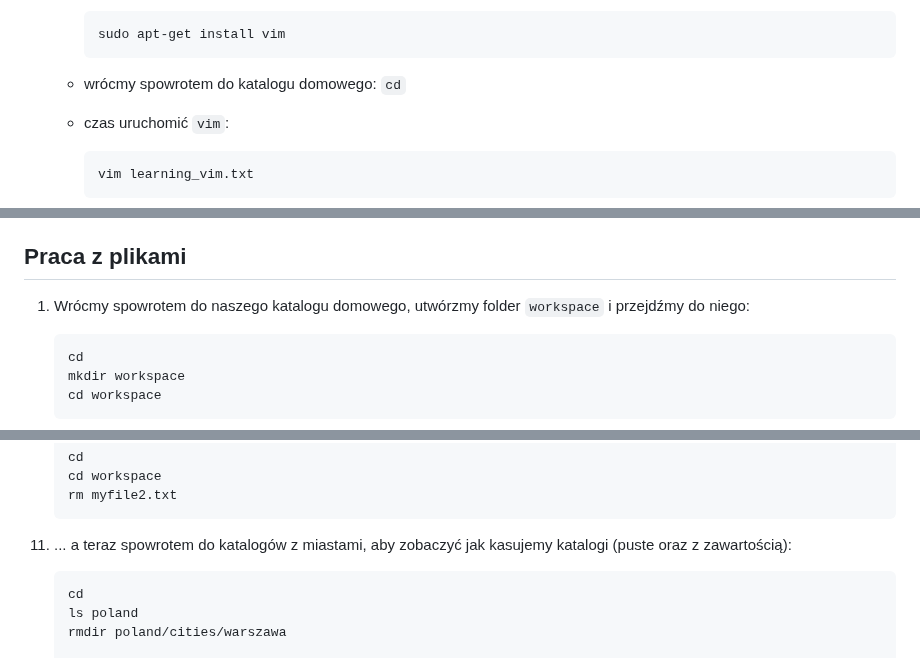
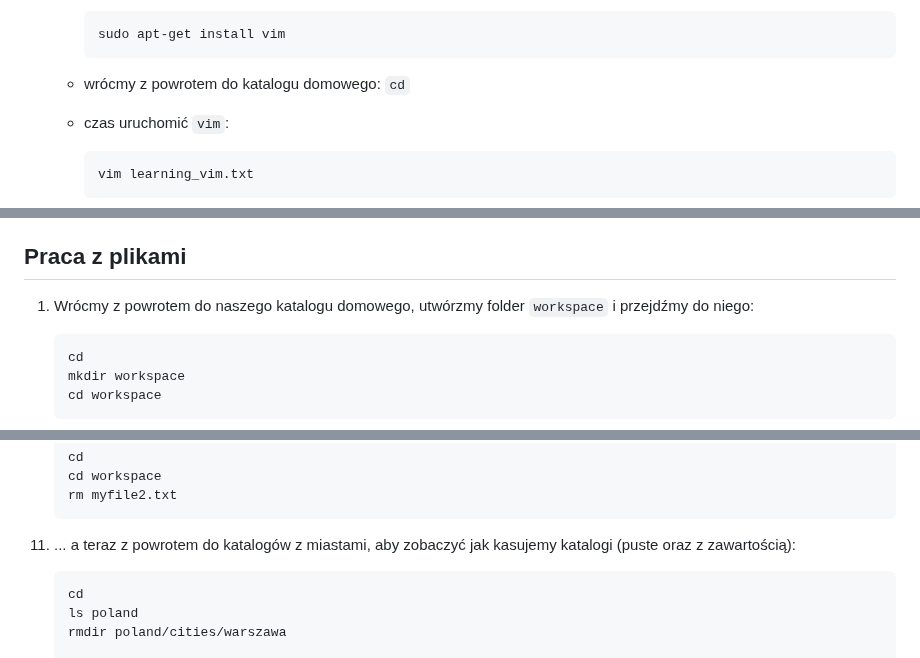
Before and after one commit to wojciech11/se_software_build_automation_tools, a Markdown page: 00_intro/README_pl.md, 3 parts joined by grey strips. GitHub-like rendering.

Commit message:
Update README_pl.md
Świetny plik, drobne literówki (a któż ich nie robi). [zamieniłam słowo 'spowrotem' na 'z powrotem']

````diff
--- a/00_intro/README_pl.md
+++ b/00_intro/README_pl.md
@@ -146,7 +146,7 @@ Jeśli szukasz wersję w języku angielsku - [README.md](./README.md).
       sudo apt-get install vim
       ```
 
-    - wrócmy spowrotem do katalogu domowego: `cd`
+    - wrócmy z powrotem do katalogu domowego: `cd`
 
     - czas uruchomić `vim`:
 
@@ -199,7 +199,7 @@ Jeśli szukasz wersję w języku angielsku - [README.md](./README.md).
 
 ## Praca z plikami
 
-1. Wrócmy spowrotem do naszego katalogu domowego, utwórzmy folder `workspace` i przejdźmy do niego:
+1. Wrócmy z powrotem do naszego katalogu domowego, utwórzmy folder `workspace` i przejdźmy do niego:
 
    ```bash
    cd
@@ -315,7 +315,7 @@ Jeśli szukasz wersję w języku angielsku - [README.md](./README.md).
     rm myfile2.txt
     ```
 
-11. ... a teraz spowrotem do katalogów z miastami, aby zobaczyć jak kasujemy katalogi (puste oraz z zawartością):
+11. ... a teraz z powrotem do katalogów z miastami, aby zobaczyć jak kasujemy katalogi (puste oraz z zawartością):
 
     ```bash
     cd
````
